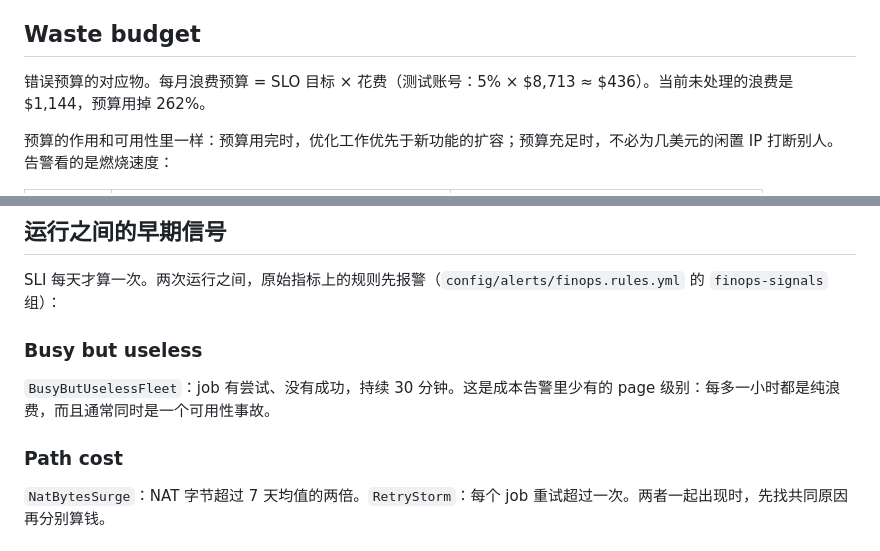
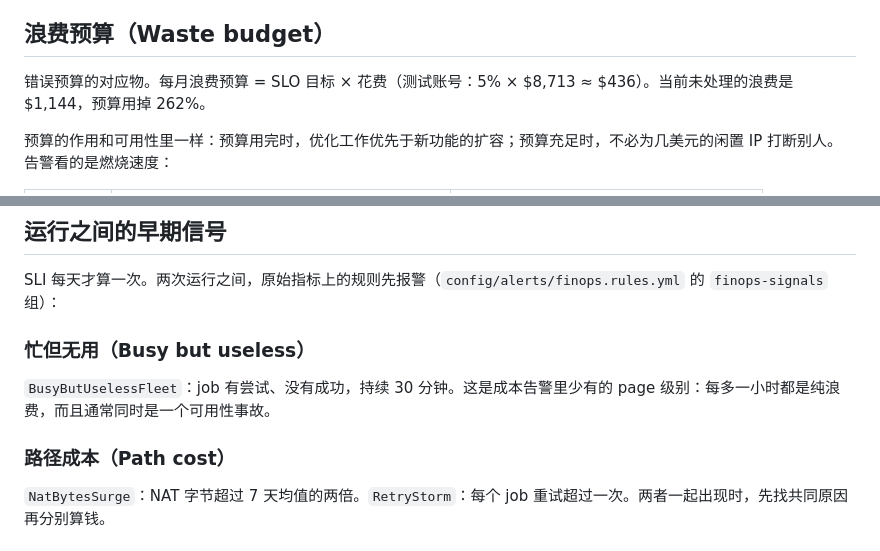
Before and after one commit to shaorui0/finops-agent, a Markdown page: docs/FINOPS_SLO.md, 2 parts joined by grey strips. Rendered like a GitHub page.

Commit message:
FINOPS_SLO：三个英文标题改中文，保留显式锚点供告警 runbook 链接
主 agent 修改（agent 名额已用尽），记为 dispatch 写白名单例外

Co-Authored-By: Claude Opus 5.5 <noreply@anthropic.com>

```diff
--- a/docs/FINOPS_SLO.md
+++ b/docs/FINOPS_SLO.md
@@ -34,7 +34,9 @@
 - **为什么 anomaly_time_to_detect 单独算。** 测试账号里 NAT 异常从 09-04 开始，月底才被报出来：27 天。按月看账单的团队，最快也要一个账期才发现。这个 SLI 直接决定了巡检必须是每日的。
 - **为什么 attribution_coverage 在测试账号里只有 25%。** 大部分未归因的花费是共享成本（NAT、跨 AZ、承诺费用），本来就不挂在资源上。这个数字逼出一个决定：共享成本按什么规则分摊。
 
-## Waste budget
+<a id="waste-budget"></a>
+
+## 浪费预算（Waste budget）
 
 错误预算的对应物。每月浪费预算 = SLO 目标 × 花费（测试账号：5% × $8,713 ≈ $436）。当前未处理的浪费是 $1,144，预算用掉 262%。
 
@@ -76,11 +78,15 @@ regressed 是腐烂最直接的信号：修过的东西没有防住复发，说
 
 SLI 每天才算一次。两次运行之间，原始指标上的规则先报警（`config/alerts/finops.rules.yml` 的 `finops-signals` 组）：
 
-### Busy but useless
+<a id="busy-but-useless"></a>
+
+### 忙但无用（Busy but useless）
 
 `BusyButUselessFleet`：job 有尝试、没有成功，持续 30 分钟。这是成本告警里少有的 page 级别：每多一小时都是纯浪费，而且通常同时是一个可用性事故。
 
-### Path cost
+<a id="path-cost"></a>
+
+### 路径成本（Path cost）
 
 `NatBytesSurge`：NAT 字节超过 7 天均值的两倍。`RetryStorm`：每个 job 重试超过一次。两者一起出现时，先找共同原因再分别算钱。
 
```
